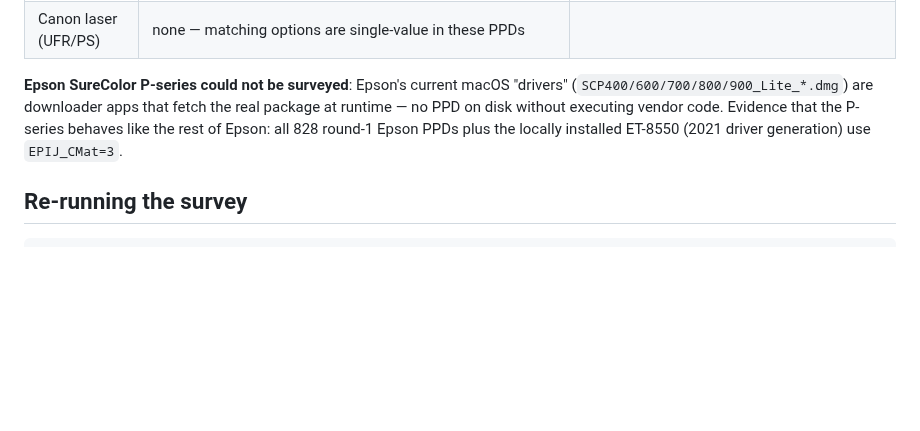
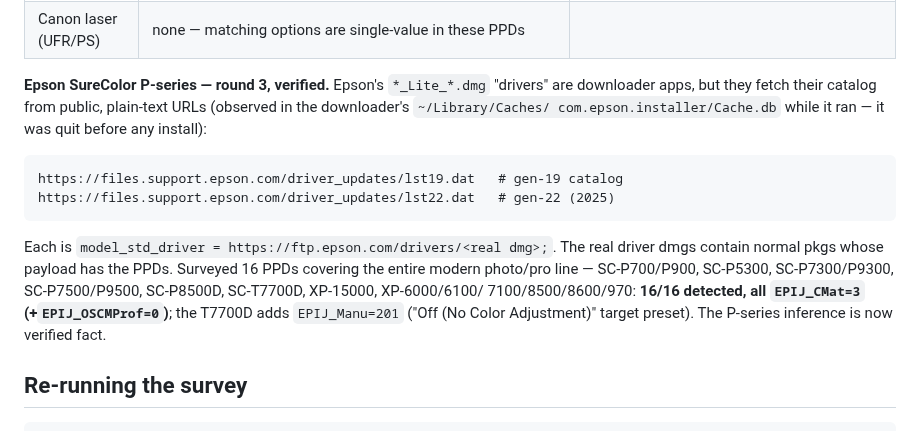
Before and after one commit to andrewphipps00/ChromIQ, a Markdown page: docs/dev_vendor_no_cm_survey.md, the part around the change. GitHub-like rendering; blank space fills up the shorter version.

Commit message:
Round-3 survey: Epson SureColor P-series verified via public catalog
The Lite downloader's HTTP cache revealed Epson's plain-text driver
catalogs (files.support.epson.com/driver_updates/lst19.dat, lst22.dat)
mapping every model to its real driver dmg on ftp.epson.com. Surveyed
the 16 PPDs of the modern photo/pro line (SC-P700/900, P5300, P7300/
9300, P7500/9500, P8500D, T7700D, XP-15000, XP-6xxx/7xxx/8xxx/970):
16/16 detected, all EPIJ_CMat=3 — the P-series inference is now fact.
The downloader was quit before any install; system state diff verified
identical.

Co-Authored-By: Claude Fable 5 <noreply@anthropic.com>

````diff
--- a/docs/dev_vendor_no_cm_survey.md
+++ b/docs/dev_vendor_no_cm_survey.md
@@ -82,12 +82,23 @@ Samsung / Canon-laser / Xerox bundles.
 | Xerox | `XRColorCorrection=None`, plus on FFPS models 12 per-object-type `XR*ColorCorrection=None` siblings — the plural API applies them all | 77/162 |
 | Canon laser (UFR/PS) | none — matching options are single-value in these PPDs | |
 
-**Epson SureColor P-series could not be surveyed**: Epson's current macOS
-"drivers" (`SCP400/600/700/800/900_Lite_*.dmg`) are downloader apps that fetch
-the real package at runtime — no PPD on disk without executing vendor code.
-Evidence that the P-series behaves like the rest of Epson: all 828 round-1
-Epson PPDs plus the locally installed ET-8550 (2021 driver generation) use
-`EPIJ_CMat=3`.
+**Epson SureColor P-series — round 3, verified.** Epson's `*_Lite_*.dmg`
+"drivers" are downloader apps, but they fetch their catalog from public,
+plain-text URLs (observed in the downloader's `~/Library/Caches/
+com.epson.installer/Cache.db` while it ran — it was quit before any install):
+
+```
+https://files.support.epson.com/driver_updates/lst19.dat   # gen-19 catalog
+https://files.support.epson.com/driver_updates/lst22.dat   # gen-22 (2025)
+```
+
+Each is `model_std_driver = https://ftp.epson.com/drivers/<real dmg>;`. The
+real driver dmgs contain normal pkgs whose payload has the PPDs. Surveyed 16
+PPDs covering the entire modern photo/pro line — SC-P700/P900, SC-P5300,
+SC-P7300/P9300, SC-P7500/P9500, SC-P8500D, SC-T7700D, XP-15000, XP-6000/6100/
+7100/8500/8600/970: **16/16 detected, all `EPIJ_CMat=3` (+`EPIJ_OSCMProf=0`)**;
+the T7700D adds `EPIJ_Manu=201` ("Off (No Color Adjustment)" target preset).
+The P-series inference is now verified fact.
 
 ## Re-running the survey
 
````
